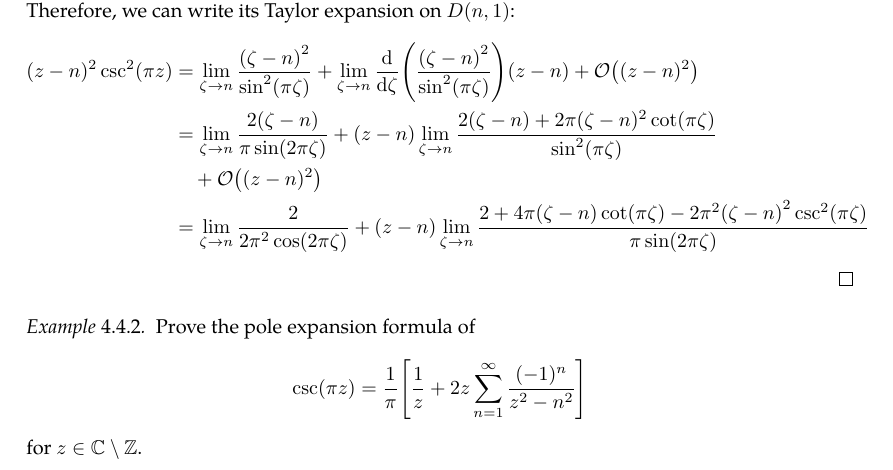
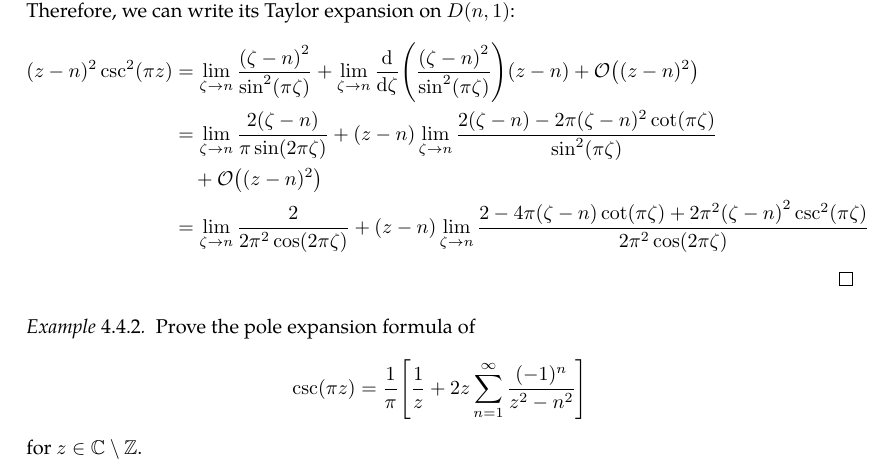
Before and after one commit to slipperking/complex-analysis-latex, a LaTeX document (main.tex): part of page 97 of 123, cut so that both start at the same text. Compiled offline with pdfLaTeX.

Commit message:
overleaf_to_git (Wed Jul 23 23:32:52 2025 -0700): update main.tex from r18236 to r18237

```diff
--- a/main.tex
+++ b/main.tex
@@ -2446,9 +2446,9 @@ As it turns out, an entire function can in fact be constructed for infinitely ma
     It is evident that \(\csc^2(\pi z)\) has double poles at each of \(z=n\in\mathbb{Z}\). Therefore, \((z-n)^2\csc^2(\pi z)\) is holomorphic (or has an analytic continuation that is holomorphic) on \(D(n,1)\). Therefore, we can write its Taylor expansion on \(D(n,1)\):
     \begin{align*}
         (z-n)^2\csc^2(\pi z)&=\lim_{\zeta\to n}\frac{\qty(\zeta-n)^2}{\sin[2](\pi\zeta)}+\lim_{\zeta\to n}\dv{\zeta}(\frac{\qty(\zeta-n)^2}{\sin[2](\pi\zeta)})(z-n)+\order{(z-n)^2}\\
-        &=\lim_{\zeta\to n}\frac{2\qty(\zeta-n)}{\pi\sin(2\pi\zeta)}+(z-n)\lim_{\zeta\to n}\frac{2(\zeta-n)+2\pi(\zeta-n)^2\cot(\pi\zeta)}{\sin[2](\pi\zeta)}\\
+        &=\lim_{\zeta\to n}\frac{2\qty(\zeta-n)}{\pi\sin(2\pi\zeta)}+(z-n)\lim_{\zeta\to n}\frac{2(\zeta-n)-2\pi(\zeta-n)^2\cot(\pi\zeta)}{\sin[2](\pi\zeta)}\\
         &\quad+\order{(z-n)^2}\\
-        &=\lim_{\zeta\to n}\frac{2}{2\pi^2\cos(2\pi\zeta)}+(z-n)\lim_{\zeta\to n}\frac{2+4\pi(\zeta-n)\cot(\pi\zeta)-2\pi^2\qty(\zeta-n)^2\csc^2(\pi\zeta)}{\pi\sin(2\pi\zeta)}
+        &=\lim_{\zeta\to n}\frac{2}{2\pi^2\cos(2\pi\zeta)}+(z-n)\lim_{\zeta\to n}\frac{2-4\pi(\zeta-n)\cot(\pi\zeta)+2\pi^2\qty(\zeta-n)^2\csc^2(\pi\zeta)}{2\pi^2\cos(2\pi\zeta)}
     \end{align*}
 \end{proof}
 \begin{example}\label{ex:cscpoleexpansion}
```
